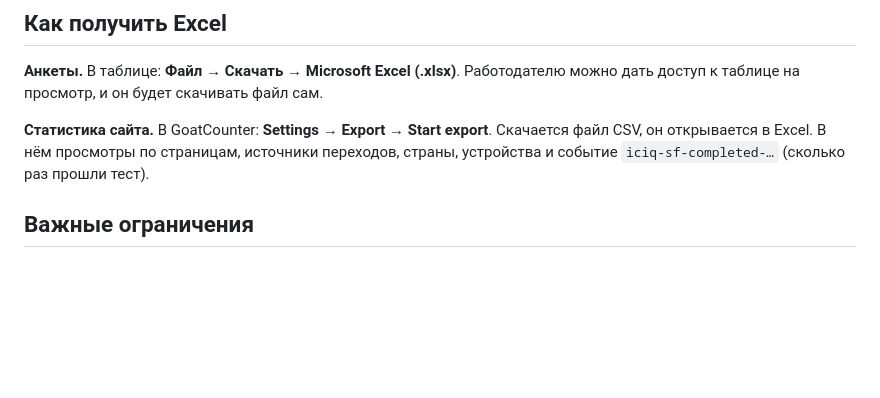
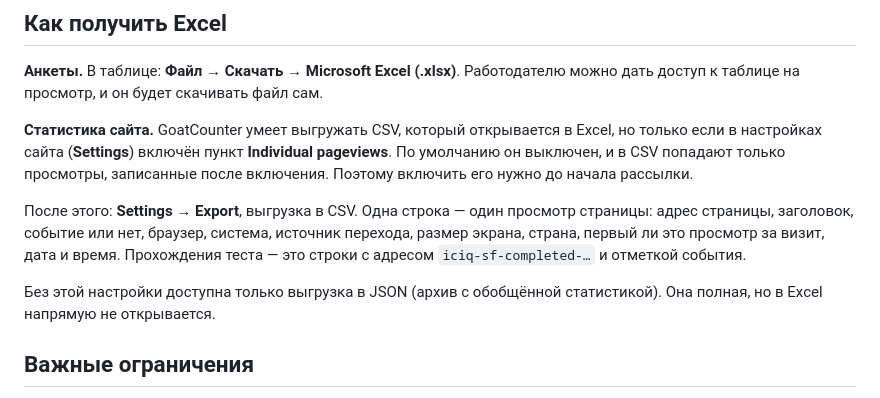
Before and after one commit to Yerrrzat/UroWoman, a Markdown page: survey/README.md, the part around the change. Rendered like a GitHub page; blank space fills up the shorter version.

Commit message:
Correct GoatCounter export instructions: CSV needs 'Individual pageviews'
Co-Authored-By: Claude Opus 5.5 <noreply@anthropic.com>

```diff
--- a/survey/README.md
+++ b/survey/README.md
@@ -41,7 +41,11 @@
 
 **Анкеты.** В таблице: **Файл → Скачать → Microsoft Excel (.xlsx)**. Работодателю можно дать доступ к таблице на просмотр, и он будет скачивать файл сам.
 
-**Статистика сайта.** В GoatCounter: **Settings → Export → Start export**. Скачается файл CSV, он открывается в Excel. В нём просмотры по страницам, источники переходов, страны, устройства и событие `iciq-sf-completed-…` (сколько раз прошли тест).
+**Статистика сайта.** GoatCounter умеет выгружать CSV, который открывается в Excel, но только если в настройках сайта (**Settings**) включён пункт **Individual pageviews**. По умолчанию он выключен, и в CSV попадают только просмотры, записанные после включения. Поэтому включить его нужно до начала рассылки.
+
+После этого: **Settings → Export**, выгрузка в CSV. Одна строка — один просмотр страницы: адрес страницы, заголовок, событие или нет, браузер, система, источник перехода, размер экрана, страна, первый ли это просмотр за визит, дата и время. Прохождения теста — это строки с адресом `iciq-sf-completed-…` и отметкой события.
+
+Без этой настройки доступна только выгрузка в JSON (архив с обобщённой статистикой). Она полная, но в Excel напрямую не открывается.
 
 ## Важные ограничения
 
```
